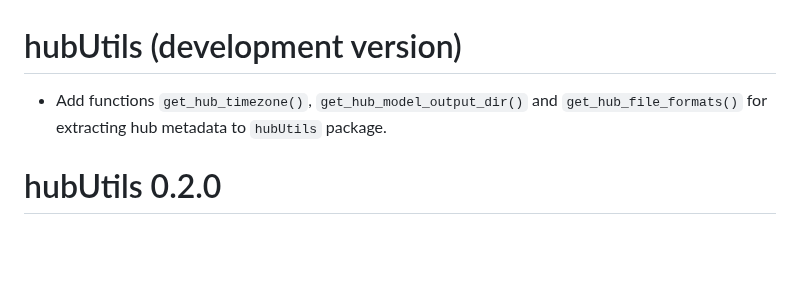
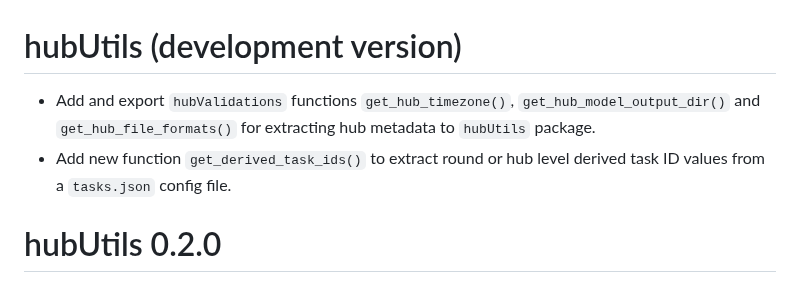
Before and after one commit to hubverse-org/hubUtils, a Markdown page: NEWS.md, the part around the change. Rendered like a GitHub page; blank space fills up the shorter version.

Commit message:
Add note to news about adding get_derived_task_ids()

```diff
--- a/NEWS.md
+++ b/NEWS.md
@@ -1,6 +1,7 @@
 # hubUtils (development version)
 
-* Add functions `get_hub_timezone()`, `get_hub_model_output_dir()` and `get_hub_file_formats()`  for extracting hub metadata to `hubUtils` package.
+* Add and export `hubValidations` functions `get_hub_timezone()`, `get_hub_model_output_dir()` and `get_hub_file_formats()`  for extracting hub metadata to `hubUtils` package.
+* Add new function `get_derived_task_ids()` to extract round or hub level derived task ID values from a `tasks.json` config file.
 
 # hubUtils 0.2.0
 
```
